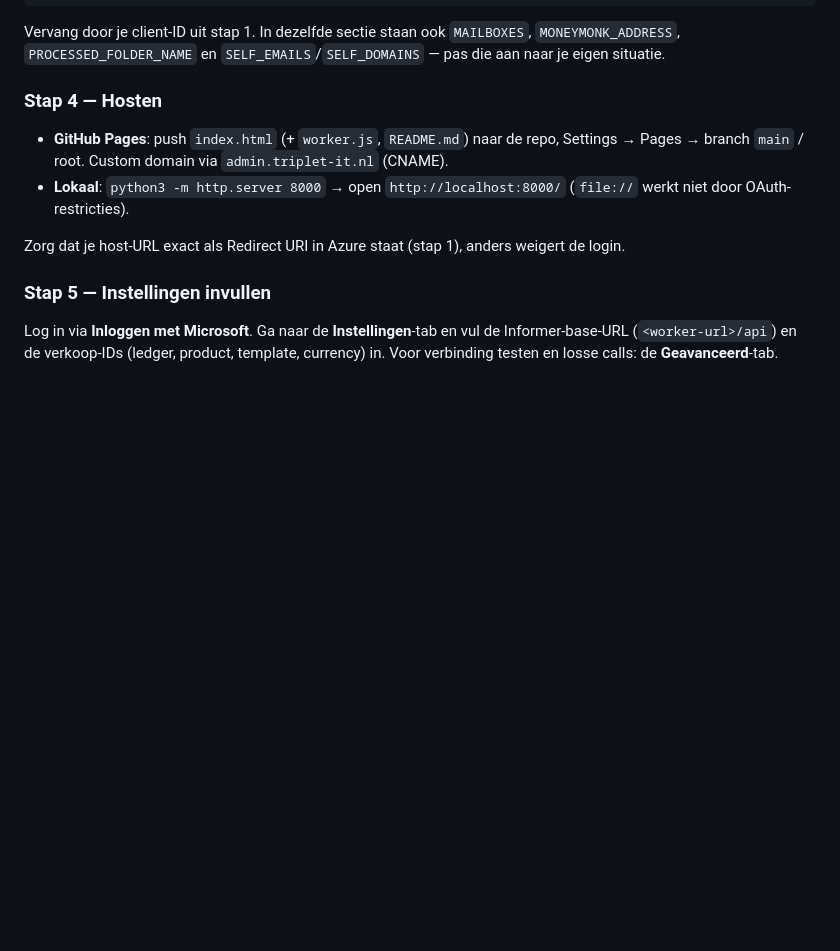
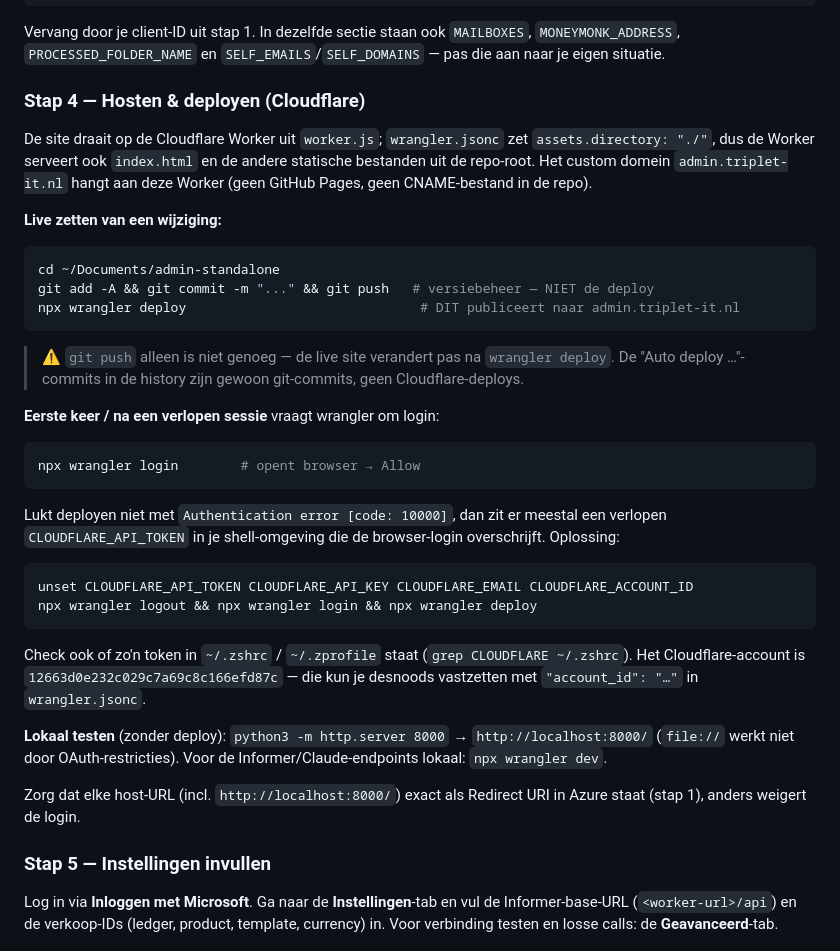
Before and after one commit to luytnavachim/admin-dashboard, a Markdown page: README.md, the part around one of its changes. Rendered like a GitHub page; blank space fills up the shorter version.

Commit message:
Auto deploy 5-6-2026, 23:14:42

````diff
--- a/README.md
+++ b/README.md
@@ -81,12 +88,38 @@ const CLIENT_ID = "...";
 
 Vervang door je client-ID uit stap 1. In dezelfde sectie staan ook `MAILBOXES`, `MONEYMONK_ADDRESS`, `PROCESSED_FOLDER_NAME` en `SELF_EMAILS`/`SELF_DOMAINS` — pas die aan naar je eigen situatie.
 
-### Stap 4 — Hosten
+### Stap 4 — Hosten & deployen (Cloudflare)
 
-- **GitHub Pages**: push `index.html` (+ `worker.js`, `README.md`) naar de repo, Settings → Pages → branch `main` / root. Custom domain via `admin.triplet-it.nl` (CNAME).
-- **Lokaal**: `python3 -m http.server 8000` → open `http://localhost:8000/` (`file://` werkt niet door OAuth-restricties).
+De site draait op de Cloudflare Worker uit `worker.js`; `wrangler.jsonc` zet `assets.directory: "./"`, dus de Worker serveert ook `index.html` en de andere statische bestanden uit de repo-root. Het custom domein `admin.triplet-it.nl` hangt aan deze Worker (geen GitHub Pages, geen CNAME-bestand in de repo).
 
-Zorg dat je host-URL exact als Redirect URI in Azure staat (stap 1), anders weigert de login.
+**Live zetten van een wijziging:**
+
+```bash
+cd ~/Documents/admin-standalone
+git add -A && git commit -m "..." && git push   # versiebeheer — NIET de deploy
+npx wrangler deploy                              # DIT publiceert naar admin.triplet-it.nl
+```
+
+> ⚠️ `git push` alleen is niet genoeg — de live site verandert pas na `wrangler deploy`. De "Auto deploy …"-commits in de history zijn gewoon git-commits, geen Cloudflare-deploys.
+
+**Eerste keer / na een verlopen sessie** vraagt wrangler om login:
+
+```bash
+npx wrangler login        # opent browser → Allow
+```
+
+Lukt deployen niet met `Authentication error [code: 10000]`, dan zit er meestal een verlopen `CLOUDFLARE_API_TOKEN` in je shell-omgeving die de browser-login overschrijft. Oplossing:
+
+```bash
+unset CLOUDFLARE_API_TOKEN CLOUDFLARE_API_KEY CLOUDFLARE_EMAIL CLOUDFLARE_ACCOUNT_ID
+npx wrangler logout && npx wrangler login && npx wrangler deploy
+```
+
+Check ook of zo'n token in `~/.zshrc` / `~/.zprofile` staat (`grep CLOUDFLARE ~/.zshrc`). Het Cloudflare-account is `12663d0e232c029c7a69c8c166efd87c` — die kun je desnoods vastzetten met `"account_id": "…"` in `wrangler.jsonc`.
+
+**Lokaal testen** (zonder deploy): `python3 -m http.server 8000` → `http://localhost:8000/` (`file://` werkt niet door OAuth-restricties). Voor de Informer/Claude-endpoints lokaal: `npx wrangler dev`.
+
+Zorg dat elke host-URL (incl. `http://localhost:8000/`) exact als Redirect URI in Azure staat (stap 1), anders weigert de login.
 
 ### Stap 5 — Instellingen invullen
 
````
Also changed, not shown: other parts of README.md (+12 -5 lines), CLAUDE.md (+47 -26 lines).
